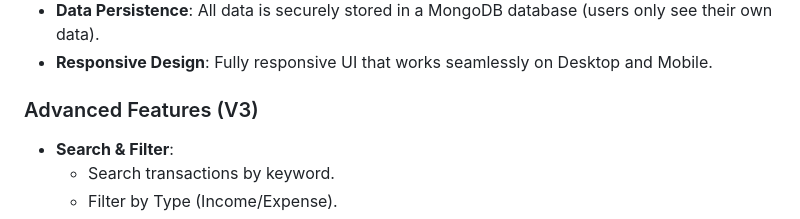
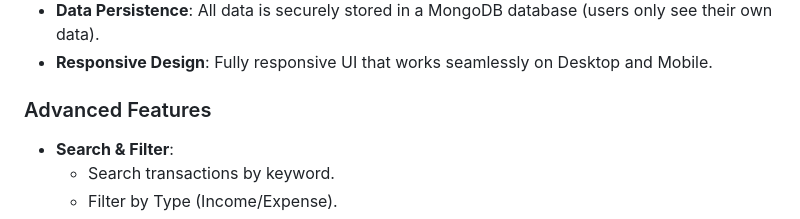
Before and after one commit to dulmisliyanage/expense-tracker, a Markdown page: README.md, the part around the change. GitHub-like rendering.

Commit message:
Update Advanced Features section in README
Removed versioning from Advanced Features section in README.

```diff
--- a/README.md
+++ b/README.md
@@ -11,7 +11,7 @@ A modern, full-stack expense tracking application designed to help users manage
 -   **Data Persistence**: All data is securely stored in a MongoDB database (users only see their own data).
 -   **Responsive Design**: Fully responsive UI that works seamlessly on Desktop and Mobile.
 
-### Advanced Features (V3)
+### Advanced Features
 -   **Search & Filter**:
     -   Search transactions by keyword.
     -   Filter by Type (Income/Expense).
```
